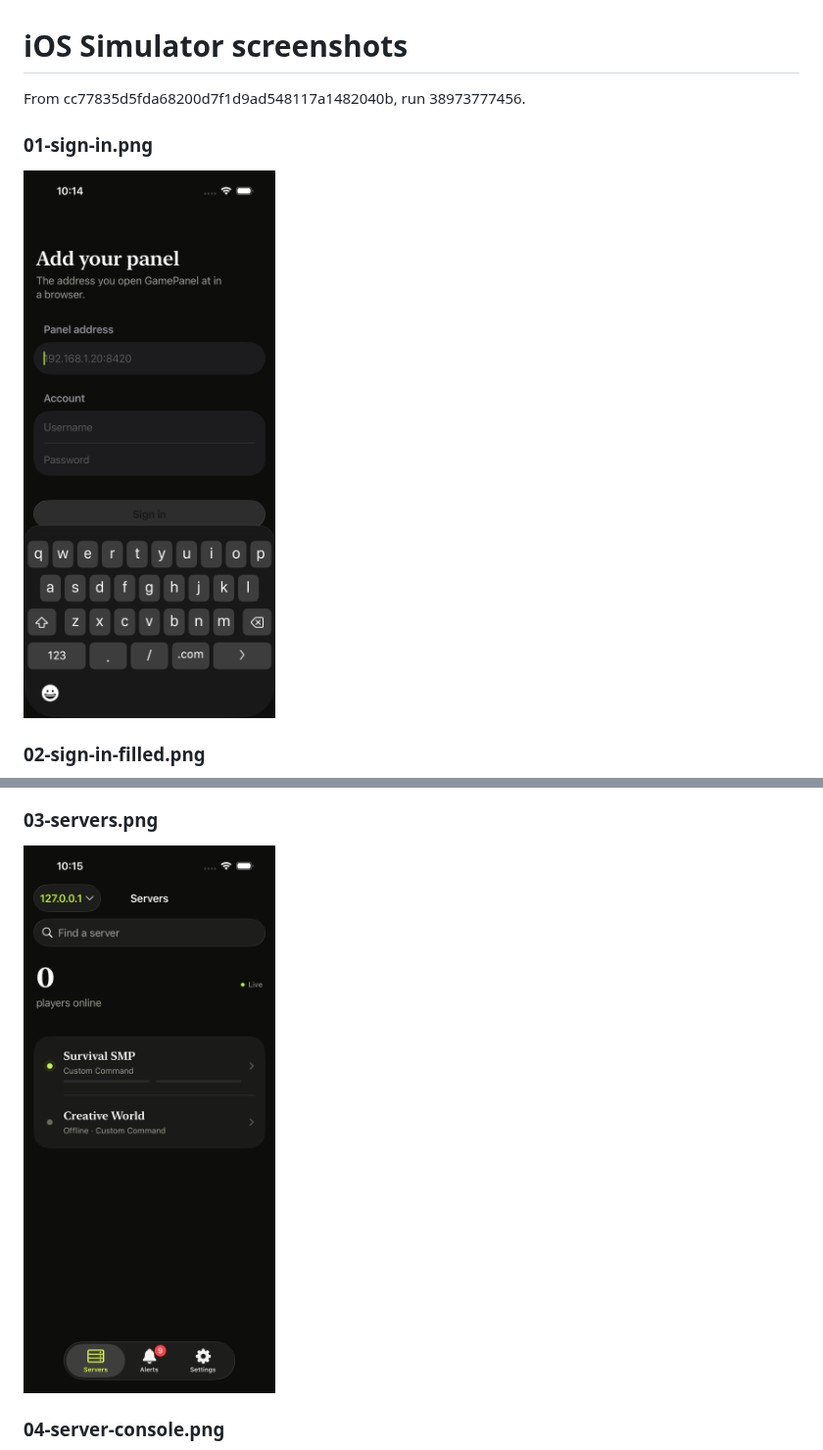
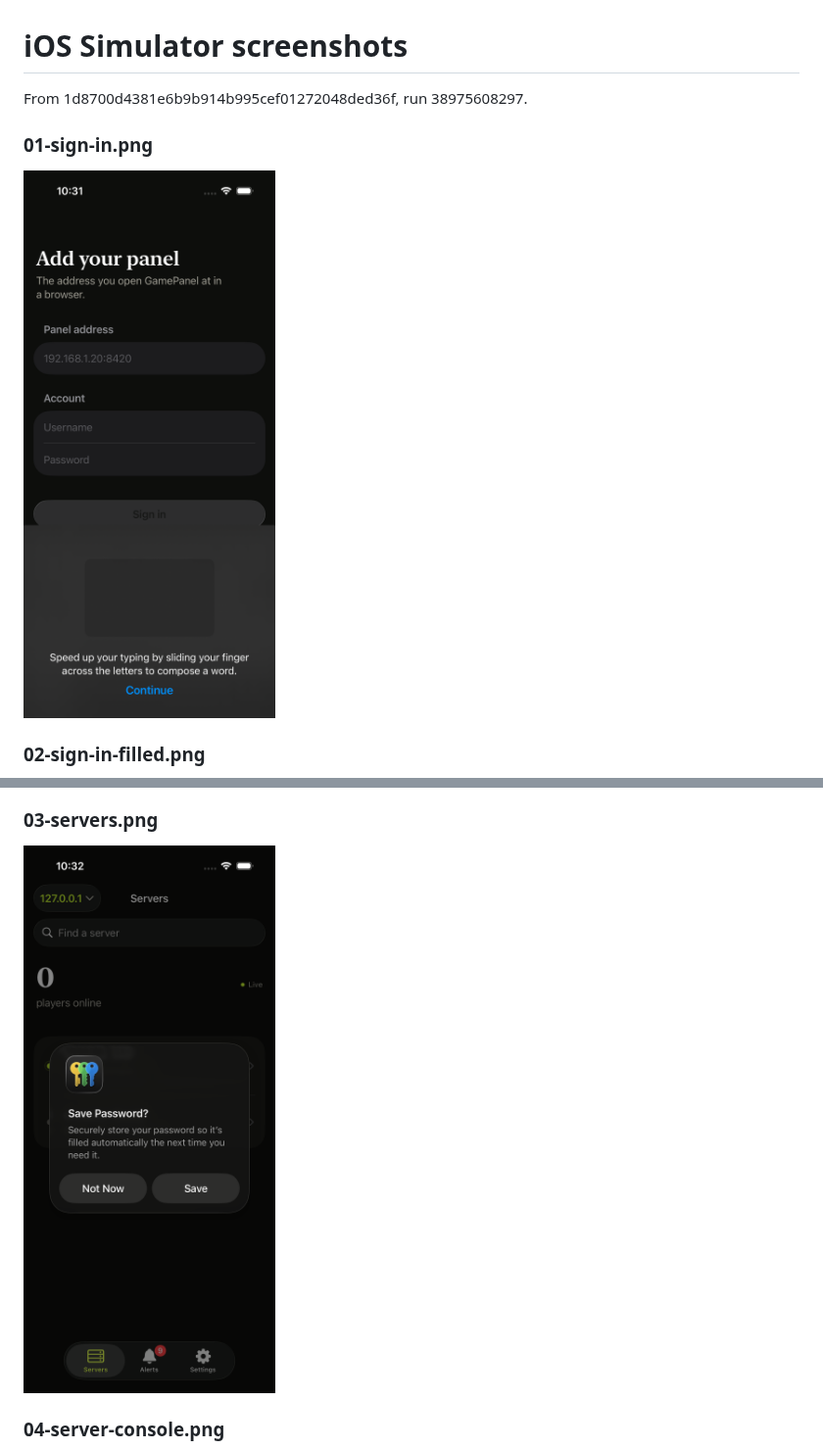
Before and after one commit to jebster33/gamepanel, a Markdown page: README.md, 2 parts joined by grey strips. Shown at 98% size. Rendered like a GitHub page; pictures changed too: 01-sign-in.png, 03-servers.png.

Commit message:
Screenshots from run 38975608297

```diff
--- a/README.md
+++ b/README.md
@@ -1,6 +1,6 @@
 # iOS Simulator screenshots
 
-From cc77835d5fda68200d7f1d9ad548117a1482040b, run 38973777456.
+From 1d8700d4381e6b9b914b995cef01272048ded36f, run 38975608297.
 
 ### 01-sign-in.png
 ![01-sign-in.png](01-sign-in.png)
```
Also changed, not shown: 02-sign-in-filled.png, 04-server-console.png, 05-alerts.png, 06-settings.png.
